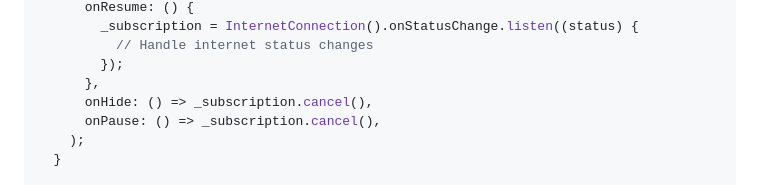
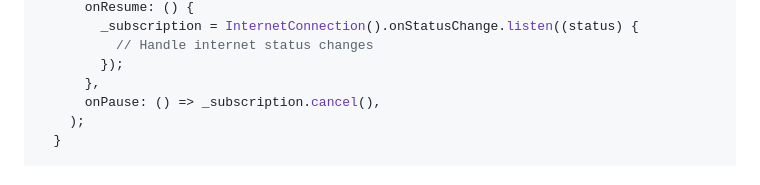
Before and after one commit to OutdatedGuy/internet_connection_checker_plus, a Markdown page: README.md, the part around the change. Rendered like a GitHub page.

Commit message:
docs: remove redundant onHide callback

```diff
--- a/README.md
+++ b/README.md
@@ -240,7 +240,6 @@ class _MyWidgetState extends State<MyWidget> {
           // Handle internet status changes
         });
       },
-      onHide: () => _subscription.cancel(),
       onPause: () => _subscription.cancel(),
     );
   }
```
